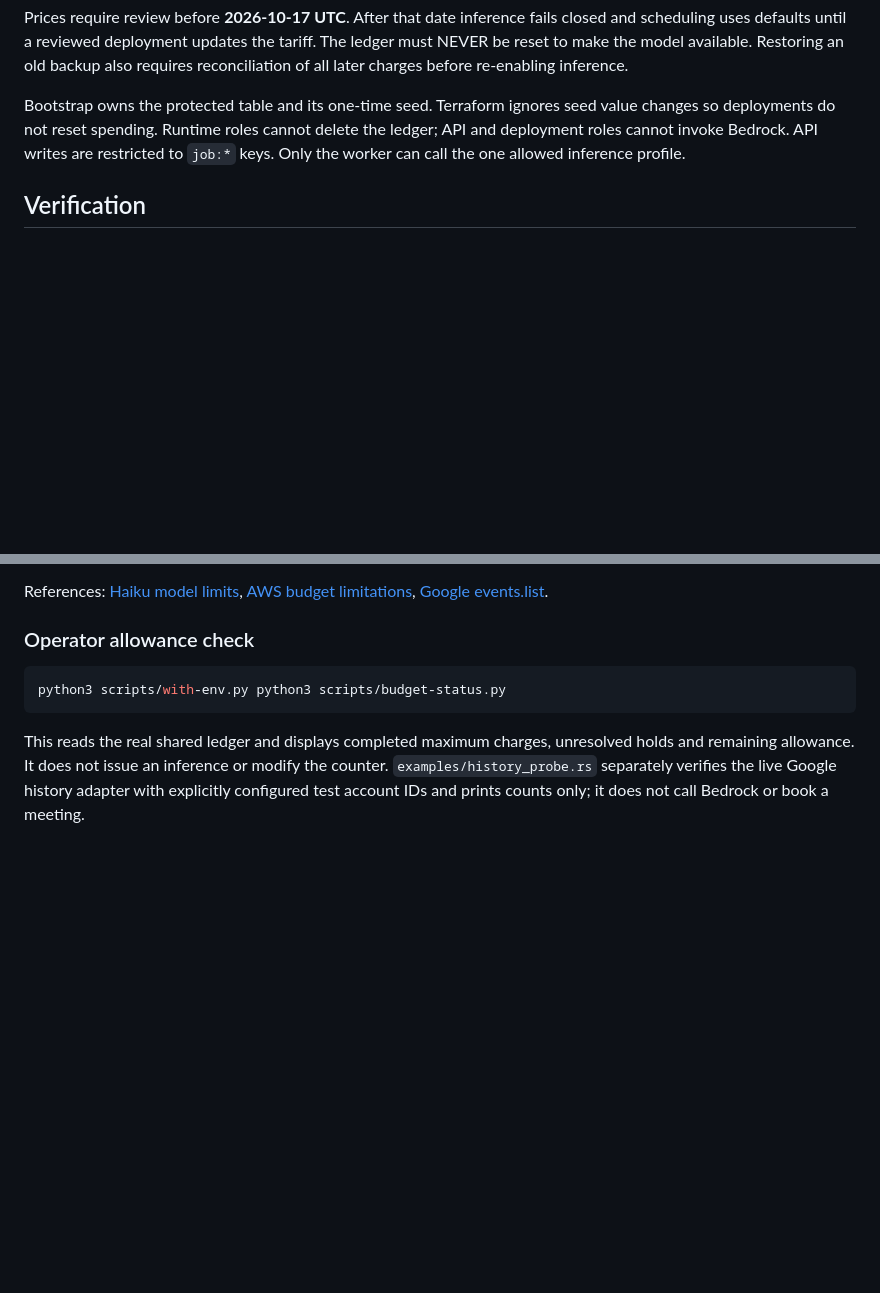
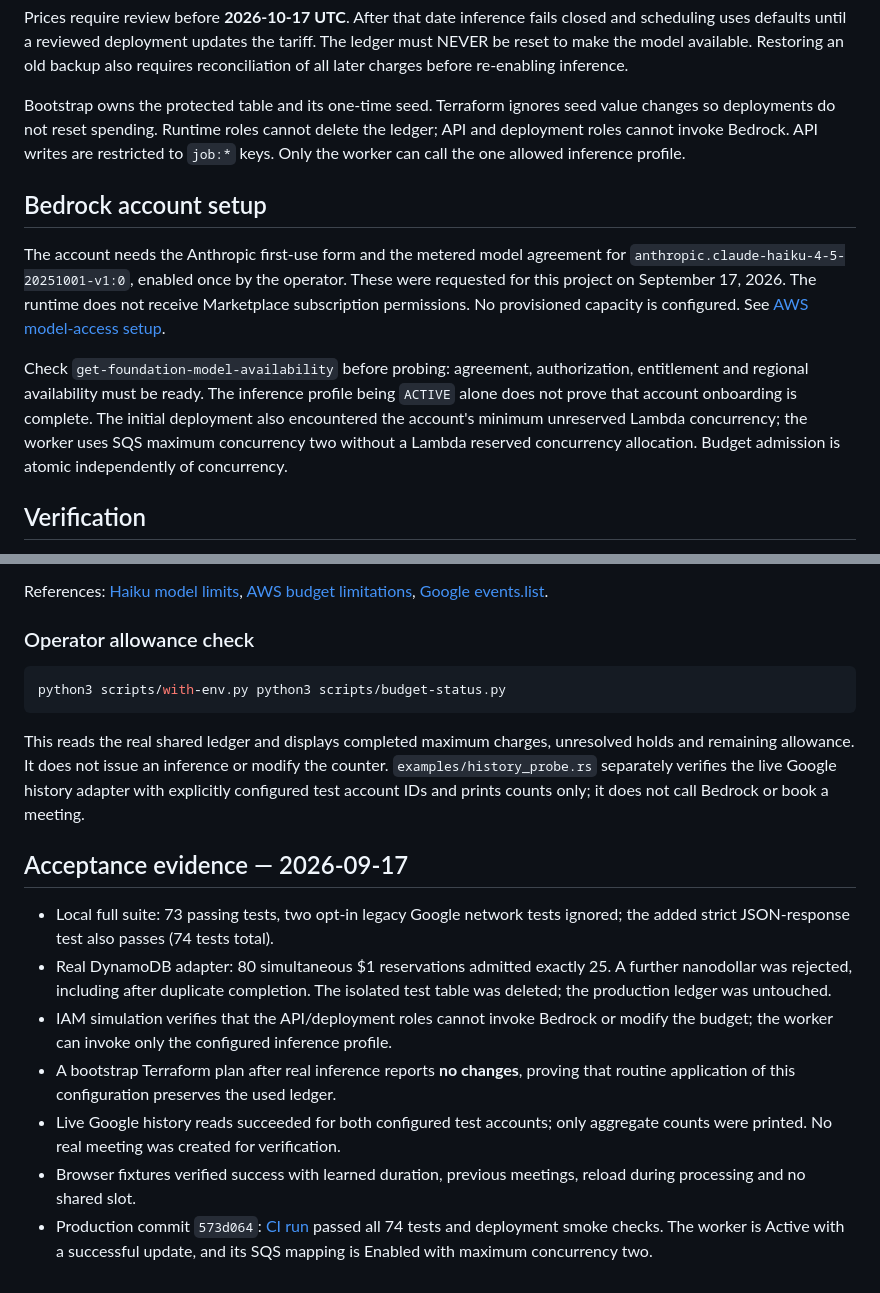
Before and after one commit to Math1987/aithos-calendar, a Markdown page: docs/autonomous-agent.md, 2 parts joined by grey strips. Drawn GitHub-style; blank space fills up the shorter version.

```diff
--- a/docs/autonomous-agent.md
+++ b/docs/autonomous-agent.md
@@ -106,6 +122,21 @@ value changes so deployments do not reset spending. Runtime roles cannot delete
 the ledger; API and deployment roles cannot invoke Bedrock. API writes are restricted
 to `job:*` keys. Only the worker can call the one allowed inference profile.
 
+## Bedrock account setup
+
+The account needs the Anthropic first-use form and the metered model agreement
+for `anthropic.claude-haiku-4-5-20251001-v1:0`, enabled once by the operator.
+These were requested for this project on September 17, 2026. The runtime does
+not receive Marketplace subscription permissions. No provisioned capacity is
+configured. See [AWS model-access setup](https://docs.aws.amazon.com/bedrock/latest/userguide/model-access.html).
+
+Check `get-foundation-model-availability` before probing: agreement,
+authorization, entitlement and regional availability must be ready. The inference
+profile being `ACTIVE` alone does not prove that account onboarding is complete.
+The initial deployment also encountered the account's minimum unreserved Lambda
+concurrency; the worker uses SQS maximum concurrency two without a Lambda reserved
+concurrency allocation. Budget admission is atomic independently of concurrency.
+
 ## Verification
 
 - `cargo test --locked`: concurrent reservations, overflow, missing/corrupt ledger,
@@ -149,3 +180,22 @@ unresolved holds and remaining allowance. It does not issue an inference or
 modify the counter. `examples/history_probe.rs` separately verifies the live
 Google history adapter with explicitly configured test account IDs and prints
 counts only; it does not call Bedrock or book a meeting.
+
+## Acceptance evidence — 2026-09-17
+
+- Local full suite: 73 passing tests, two opt-in legacy Google network tests
+  ignored; the added strict JSON-response test also passes (74 tests total).
+- Real DynamoDB adapter: 80 simultaneous $1 reservations admitted exactly 25.
+  A further nanodollar was rejected, including after duplicate completion.
+  The isolated test table was deleted; the production ledger was untouched.
+- IAM simulation verifies that the API/deployment roles cannot invoke Bedrock or
+  modify the budget; the worker can invoke only the configured inference profile.
+- A bootstrap Terraform plan after real inference reports **no changes**, proving
+  that routine application of this configuration preserves the used ledger.
+- Live Google history reads succeeded for both configured test accounts; only
+  aggregate counts were printed. No real meeting was created for verification.
+- Browser fixtures verified success with learned duration, previous meetings,
+  reload during processing and no shared slot.
+- Production commit `573d064`: [CI run](https://github.com/Math1987/aithos-calendar/actions/runs/35211394470)
+  passed all 74 tests and deployment smoke checks. The worker is Active with a
+  successful update, and its SQS mapping is Enabled with maximum concurrency two.
```
Also changed, not shown: other parts of docs/autonomous-agent.md (+16 -0 lines), README.md (+19 -4 lines), docs/architecture.md (+8 -5 lines).
